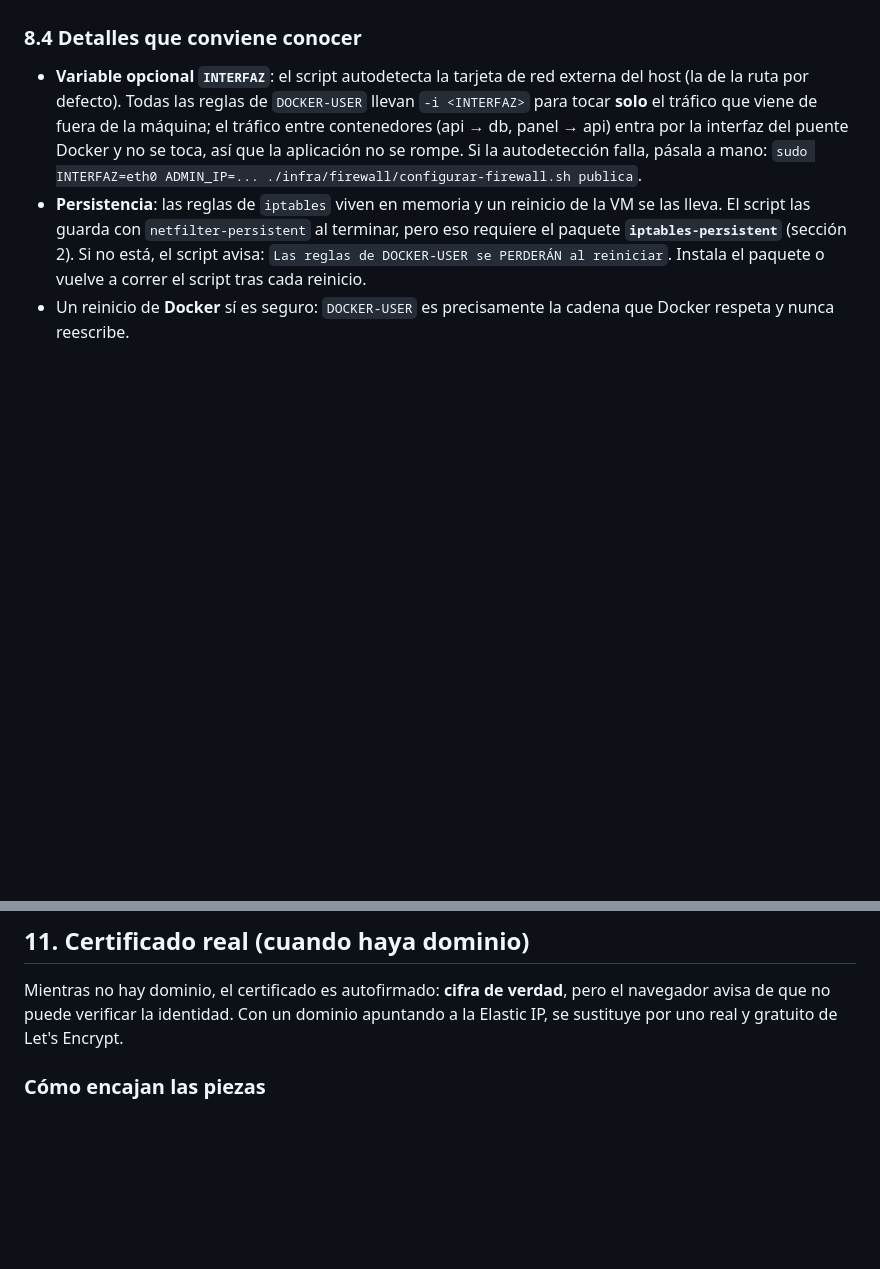
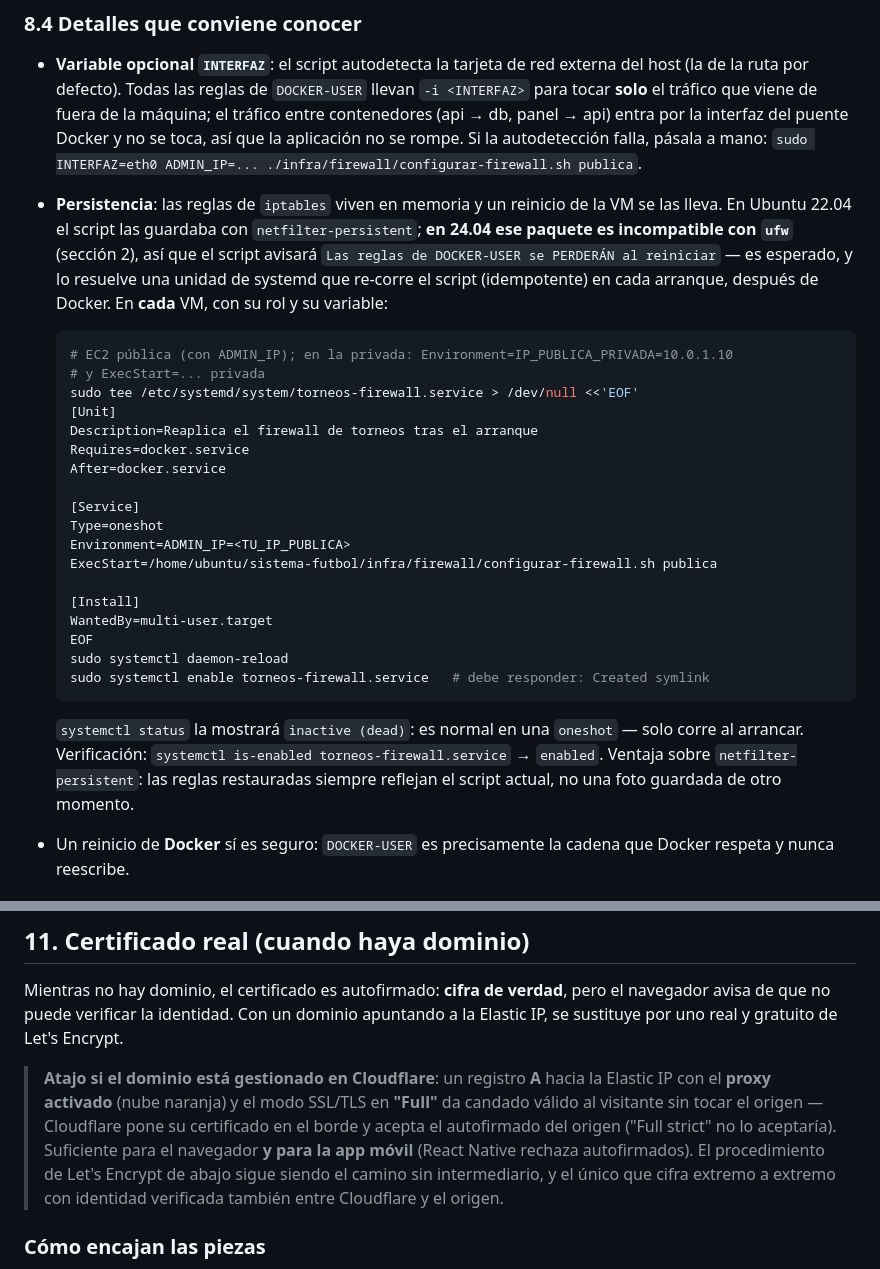
Before and after one commit to VMMC5/sistema-futbol, a Markdown page: docs/DESPLIEGUE.md, 2 parts joined by grey strips. GitHub-like rendering; blank space fills up the shorter version.

````diff
--- a/docs/DESPLIEGUE.md
+++ b/docs/DESPLIEGUE.md
@@ -401,10 +490,39 @@ Lo que deja aplicado:
   la autodetección falla, pásala a mano:
   `sudo INTERFAZ=eth0 ADMIN_IP=... ./infra/firewall/configurar-firewall.sh publica`.
 - **Persistencia**: las reglas de `iptables` viven en memoria y un reinicio de la
-  VM se las lleva. El script las guarda con `netfilter-persistent` al terminar,
-  pero eso requiere el paquete **`iptables-persistent`** (sección 2). Si no está,
-  el script avisa: `Las reglas de DOCKER-USER se PERDERÁN al reiniciar`. Instala
-  el paquete o vuelve a correr el script tras cada reinicio.
+  VM se las lleva. En Ubuntu 22.04 el script las guardaba con
+  `netfilter-persistent`; **en 24.04 ese paquete es incompatible con `ufw`**
+  (sección 2), así que el script avisará
+  `Las reglas de DOCKER-USER se PERDERÁN al reiniciar` — es esperado, y lo
+  resuelve una unidad de systemd que re-corre el script (idempotente) en cada
+  arranque, después de Docker. En **cada** VM, con su rol y su variable:
+
+  ```bash
+  # EC2 pública (con ADMIN_IP); en la privada: Environment=IP_PUBLICA_PRIVADA=10.0.1.10
+  # y ExecStart=... privada
+  sudo tee /etc/systemd/system/torneos-firewall.service > /dev/null <<'EOF'
+  [Unit]
+  Description=Reaplica el firewall de torneos tras el arranque
+  Requires=docker.service
+  After=docker.service
+
+  [Service]
+  Type=oneshot
+  Environment=ADMIN_IP=<TU_IP_PUBLICA>
+  ExecStart=/home/ubuntu/sistema-futbol/infra/firewall/configurar-firewall.sh publica
+
+  [Install]
+  WantedBy=multi-user.target
+  EOF
+  sudo systemctl daemon-reload
+  sudo systemctl enable torneos-firewall.service   # debe responder: Created symlink
+  ```
+
+  `systemctl status` la mostrará `inactive (dead)`: es normal en una `oneshot`
+  — solo corre al arrancar. Verificación: `systemctl is-enabled
+  torneos-firewall.service` → `enabled`. Ventaja sobre `netfilter-persistent`:
+  las reglas restauradas siempre reflejan el script actual, no una foto
+  guardada de otro momento.
 - Un reinicio de **Docker** sí es seguro: `DOCKER-USER` es precisamente la cadena
   que Docker respeta y nunca reescribe.
 
@@ -638,6 +756,16 @@ Mientras no hay dominio, el certificado es autofirmado: **cifra de verdad**, per
 el navegador avisa de que no puede verificar la identidad. Con un dominio
 apuntando a la Elastic IP, se sustituye por uno real y gratuito de Let's Encrypt.
 
+> **Atajo si el dominio está gestionado en Cloudflare**: un registro **A** hacia
+> la Elastic IP con el **proxy activado** (nube naranja) y el modo SSL/TLS en
+> **"Full"** da candado válido al visitante sin tocar el origen — Cloudflare
+> pone su certificado en el borde y acepta el autofirmado del origen ("Full
+> strict" no lo aceptaría). Suficiente para el navegador **y para la app móvil**
+> (React Native rechaza autofirmados). El procedimiento de Let's Encrypt de
+> abajo sigue siendo el camino sin intermediario, y el único que cifra
+> extremo a extremo con identidad verificada también entre Cloudflare y el
+> origen.
+
 ### Cómo encajan las piezas
 
 Certbot y nginx son dos contenedores distintos que tienen que ponerse de acuerdo
````
Also changed, not shown: other parts of docs/DESPLIEGUE.md (+101 -12 lines).
